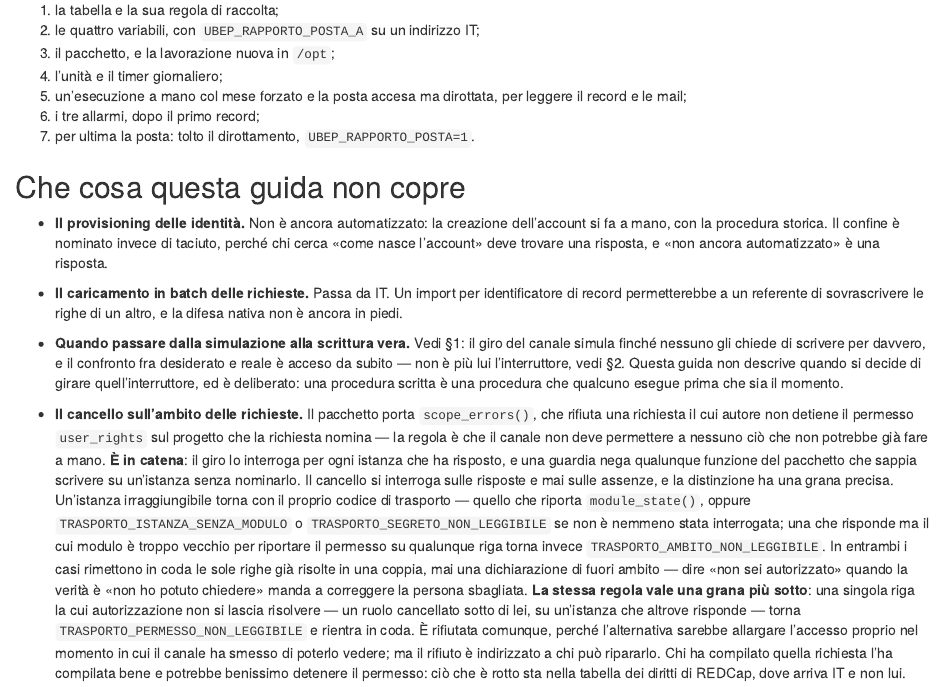
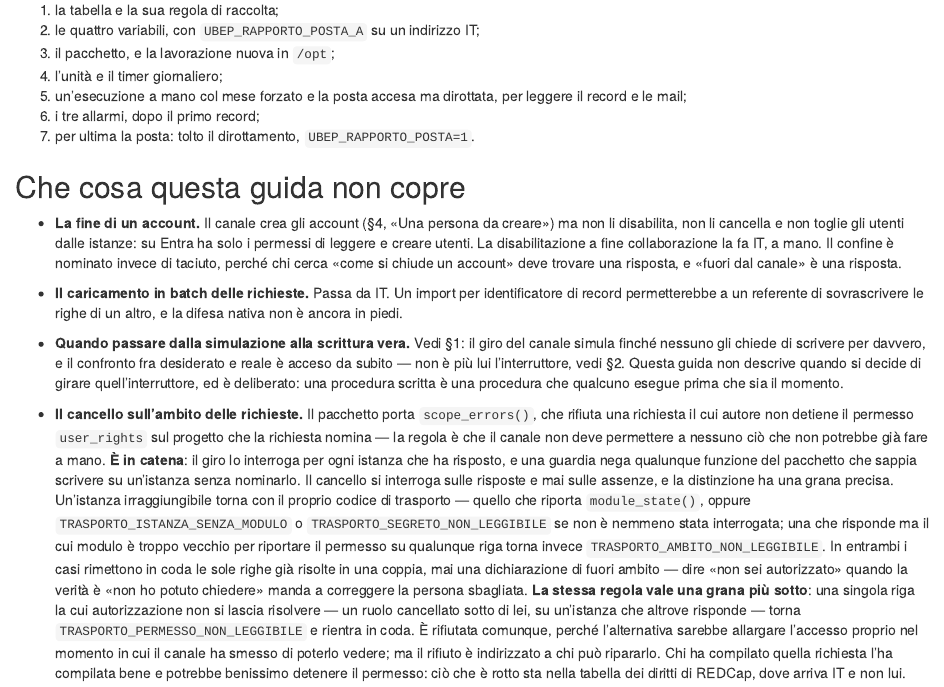
Before and after one commit to UBESP-DCTV/ubep.azure, an R Markdown document (vignettes/articles/manutenzione-canale.Rmd): the page in a window 1100 px wide, from 16610 px down. Rendered offline with R 4.5, knitr and Pandoc, with nearby package versions.

Commit message:
Dice nella guida che il canale crea gli account e non li chiude
Sessione: pilota-referenti #6e76

```diff
--- a/vignettes/articles/manutenzione-canale.Rmd
+++ b/vignettes/articles/manutenzione-canale.Rmd
@@ -1318,10 +1318,12 @@ colonne prima che qualcuno le emetta):
 
 ## Che cosa questa guida non copre
 
-- **Il provisioning delle identità.** Non è ancora automatizzato: la creazione
-  dell'account si fa a mano, con la procedura storica. Il confine è nominato
-  invece di taciuto, perché chi cerca «come nasce l'account» deve trovare una
-  risposta, e «non ancora automatizzato» è una risposta.
+- **La fine di un account.** Il canale crea gli account (§4, «Una persona da
+  creare») ma non li disabilita, non li cancella e non toglie gli utenti dalle
+  istanze: su Entra ha solo i permessi di leggere e creare utenti. La
+  disabilitazione a fine collaborazione la fa IT, a mano. Il confine è nominato
+  invece di taciuto, perché chi cerca «come si chiude un account» deve trovare
+  una risposta, e «fuori dal canale» è una risposta.
 - **Il caricamento in batch delle richieste.** Passa da IT. Un import per
   identificatore di record permetterebbe a un referente di sovrascrivere le
   righe di un altro, e la difesa nativa non è ancora in piedi.
```
